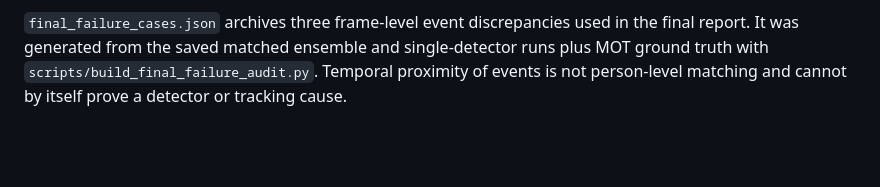
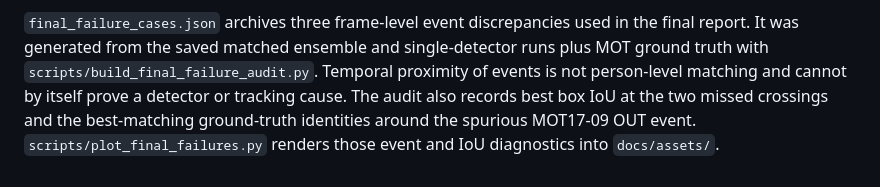
Before and after one commit to NikolayTaran/cv_people_counting, a Markdown page: reports/README.md, the part around the change. Drawn GitHub-style; blank space fills up the shorter version.

```diff
--- a/reports/README.md
+++ b/reports/README.md
@@ -25,3 +25,7 @@ used in the final report. It was generated from the saved matched ensemble
 and single-detector runs plus MOT ground truth with
 `scripts/build_final_failure_audit.py`. Temporal proximity of events is not
 person-level matching and cannot by itself prove a detector or tracking cause.
+The audit also records best box IoU at the two missed crossings and the
+best-matching ground-truth identities around the spurious MOT17-09 OUT event.
+`scripts/plot_final_failures.py` renders those event and IoU diagnostics into
+`docs/assets/`.
```
Also changed, not shown: README.md (+8 -2 lines), docs/FINAL_REPORT.md (+34 -12 lines), docs/assets/final_event_windows.png (added), docs/assets/final_track58_iou.png (added), 6 other files.
